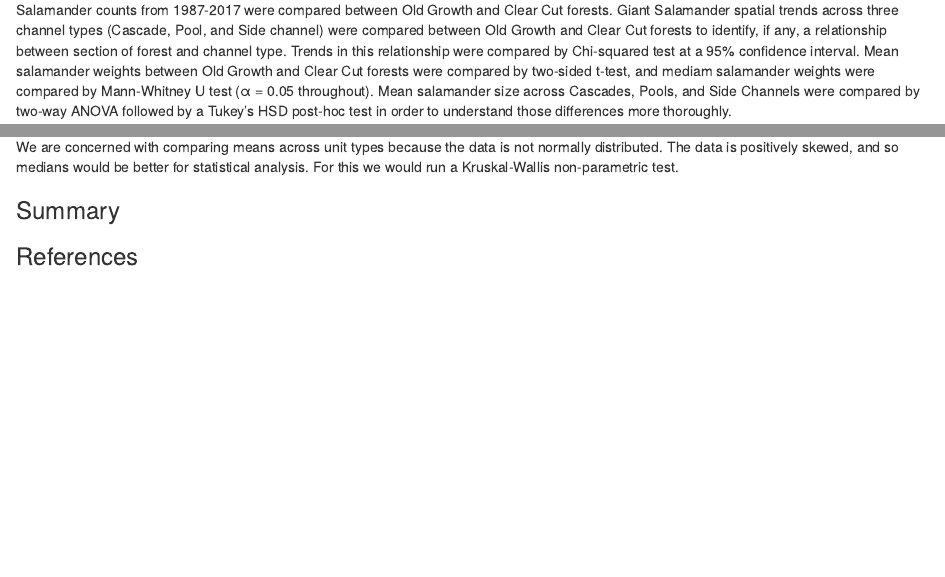
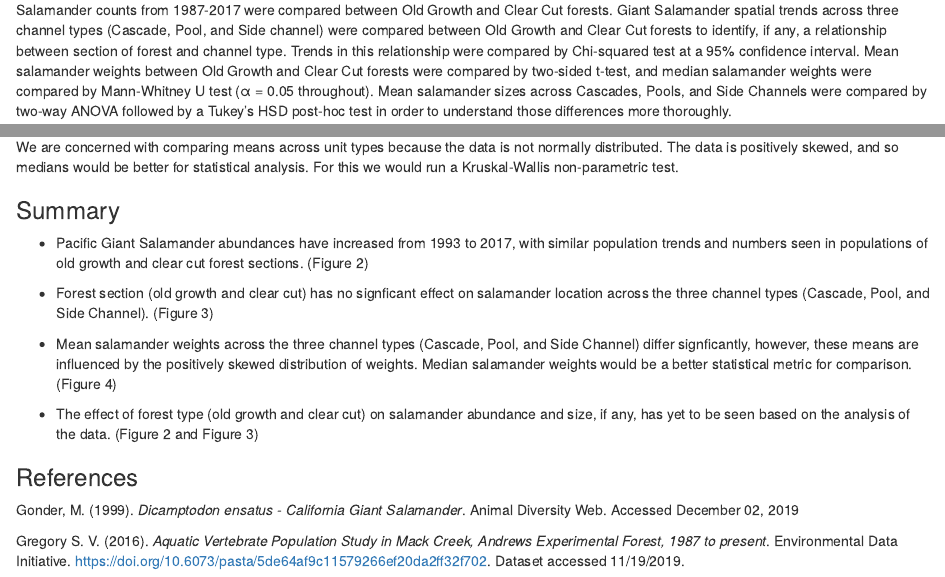
Before and after one commit to alexmilward/esm_206_assignment_5, an R Markdown document (esm_206_ass_5.Rmd): the page in a window 1100 px wide, from 1550 px down, and a second part further down, joined at a grey line. The pictures show the output file esm_206_ass_5.html that the author committed with the source, opened offline.

Commit message:
almost done

```diff
--- a/esm_206_ass_5.Rmd
+++ b/esm_206_ass_5.Rmd
@@ -21,7 +21,7 @@ Data for Pacific Giant Salamander population numbers and individual sizes were c
 ![](Map-of-study-sites-and-the-HJ-Andrews-Experimental-forest-HJA-Each-dot-represents-a.png)
 **Figure 1b**: Map of Andrews Experimental Forest, including Mack Creek section. Credit: [Dana Warren](https://www.researchgate.net/publication/314206020_Characterizing_short-term_light_dynamics_in_forested_headwater_streams)
 
-Salamander counts from 1987-2017 were compared between Old Growth and Clear Cut forests.  Giant Salamander spatial trends across three channel types (Cascade, Pool, and Side channel) were compared between Old Growth and Clear Cut forests to identify, if any, a relationship between section of forest and channel type.  Trends in this relationship were compared by Chi-squared test at a 95% confidence interval.  Mean salamander weights between Old Growth and Clear Cut forests were compared by two-sided t-test, and mediam salamander weights were compared by Mann-Whitney U test (α = 0.05 throughout).  Mean salamander size across Cascades, Pools, and Side Channels were compared by two-way ANOVA followed by a Tukey's HSD post-hoc test in order to understand those differences more thoroughly.
+Salamander counts from 1987-2017 were compared between Old Growth and Clear Cut forests.  Giant Salamander spatial trends across three channel types (Cascade, Pool, and Side channel) were compared between Old Growth and Clear Cut forests to identify, if any, a relationship between section of forest and channel type.  Trends in this relationship were compared by Chi-squared test at a 95% confidence interval.  Mean salamander weights between Old Growth and Clear Cut forests were compared by two-sided t-test, and median salamander weights were compared by Mann-Whitney U test (α = 0.05 throughout).  Mean salamander sizes across Cascades, Pools, and Side Channels were compared by two-way ANOVA followed by a Tukey's HSD post-hoc test in order to understand those differences more thoroughly.
 
 This analysis was performed in Rstudio version 1.2.1335 running R version 3.6.1. The following packages were used in this report:
 
@@ -318,4 +319,16 @@ We are concerned with comparing means across unit types because the data is not
 
 ### Summary
 
+- Pacific Giant Salamander abundances have increased from 1993 to 2017, with similar population trends and numbers seen in populations of old growth and clear cut forest sections. (Figure 2)
+
+- Forest section (old growth and clear cut) has no signficant effect on salamander location across the three channel types (Cascade, Pool, and Side Channel). (Figure 3)
+
+- Mean salamander weights across the three channel types (Cascade, Pool, and Side Channel) differ signficantly, however, these means are influenced by the positively skewed distribution of weights.  Median salamander weights would be a better statistical metric for comparison. (Figure 4)
+
+- The effect of forest type (old growth and clear cut) on salamander abundance and size, if any, has yet to be seen based on the analysis of the data. (Figure 2 and Figure 3)
+
 ### References
+
+Gonder, M. (1999). *Dicamptodon ensatus - California Giant Salamander*. Animal Diversity Web. Accessed December 02, 2019
+
+Gregory S. V. (2016). *Aquatic Vertebrate Population Study in Mack Creek, Andrews Experimental Forest, 1987 to present*. Environmental Data Initiative. https://doi.org/10.6073/pasta/5de64af9c11579266ef20da2ff32f702. Dataset accessed 11/19/2019.
```
Also changed, not shown: esm_206_ass_5.html, esm_206_ass_5.Rmd (1 more changed lines).
